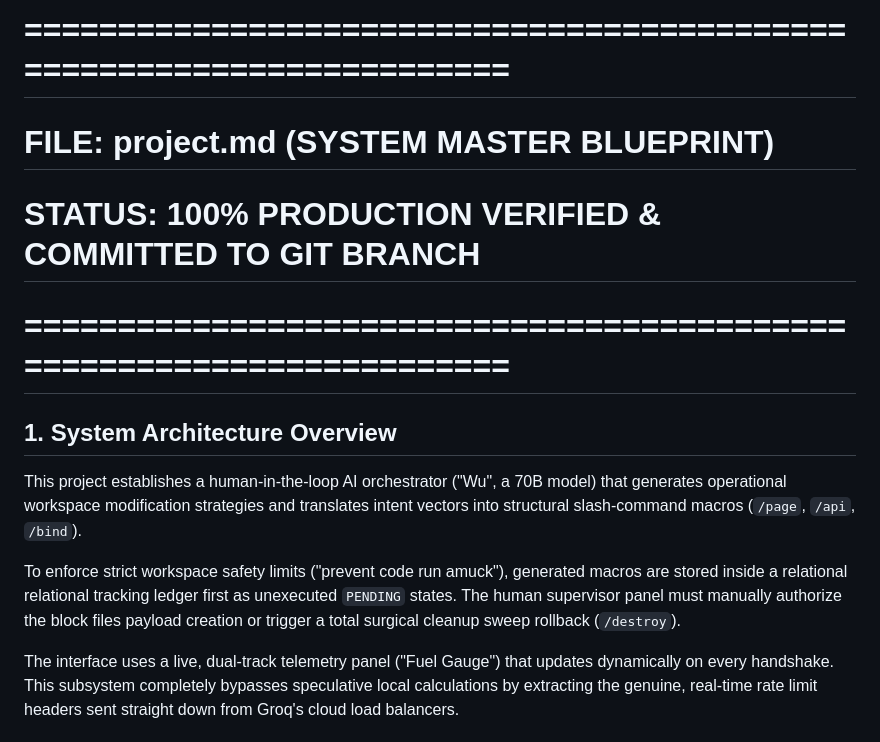
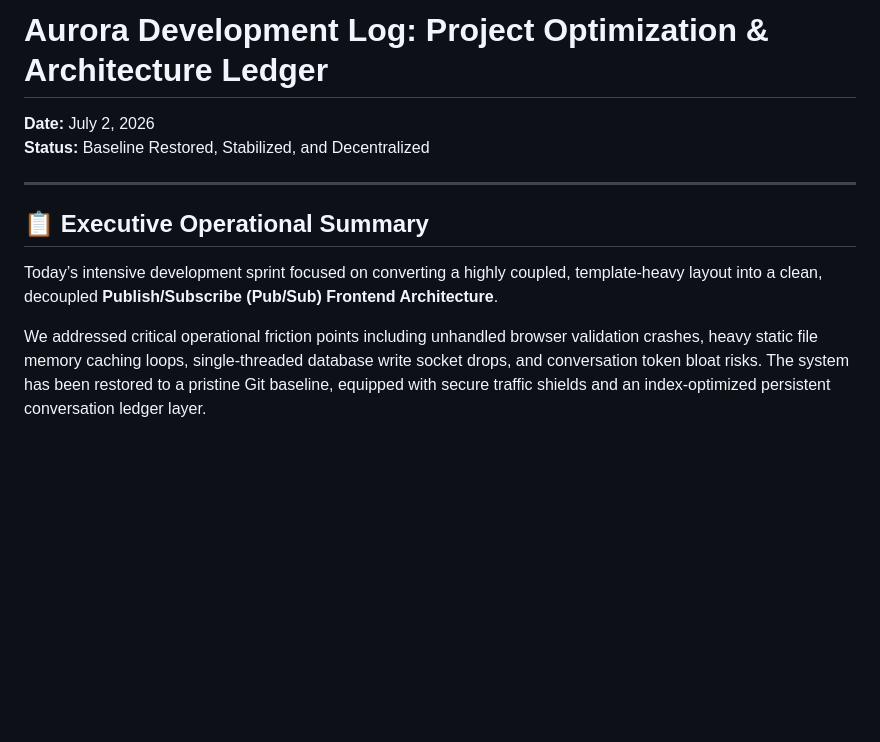
Before and after one commit to wudelta/seattle-recovery, a Markdown page: project.md, the part around one of its changes. Drawn GitHub-style; blank space fills up the shorter version.

```diff
--- a/project.md
+++ b/project.md
@@ -1,12 +1,11 @@
-# ======================================================================
-# FILE: project.md (SYSTEM MASTER BLUEPRINT)
-# STATUS: 100% PRODUCTION VERIFIED & COMMITTED TO GIT BRANCH
-# ======================================================================
+# Aurora Development Log: Project Optimization & Architecture Ledger
+**Date:** July 2, 2026
+**Status:** Baseline Restored, Stabilized, and Decentralized
 
-## 1. System Architecture Overview
-This project establishes a human-in-the-loop AI orchestrator ("Wu", a 70B model) that generates operational workspace modification strategies and translates intent vectors into structural slash-command macros (`/page`, `/api`, `/bind`).
+---
 
-To enforce strict workspace safety limits ("prevent code run amuck"), generated macros are stored inside a relational relational tracking ledger first as unexecuted `PENDING` states. The human supervisor panel must manually authorize the block files payload creation or trigger a total surgical cleanup sweep rollback (`/destroy`).
+## 📋 Executive Operational Summary
+Today’s intensive development sprint focused on converting a highly coupled, template-heavy layout into a clean, decoupled **Publish/Subscribe (Pub/Sub) Frontend Architecture**.
 
-The interface uses a live, dual-track telemetry panel ("Fuel Gauge") that updates dynamically on every handshake. This subsystem completely bypasses speculative local calculations by extracting the genuine, real-time rate limit headers sent straight down from Groq's cloud load balancers.
+We addressed critical operational friction points including unhandled browser validation crashes, heavy static file memory caching loops, single-threaded database write socket drops, and conversation token bloat risks. The system has been restored to a pristine Git baseline, equipped with secure traffic shields and an index-optimized persistent conversation ledger layer.
 
```
Also changed, not shown: other parts of project.md (+43 -42 lines).
